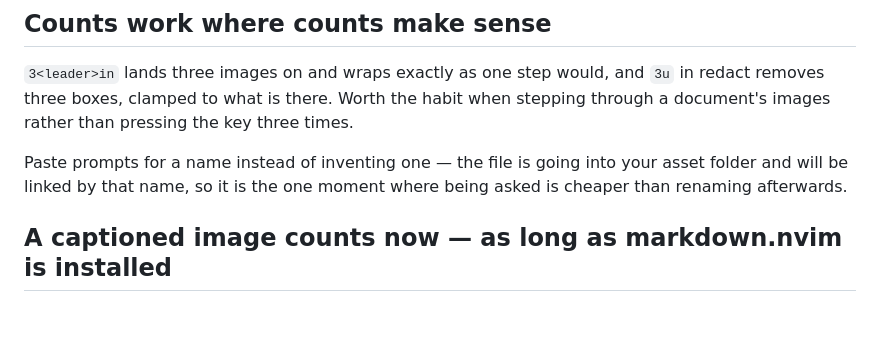
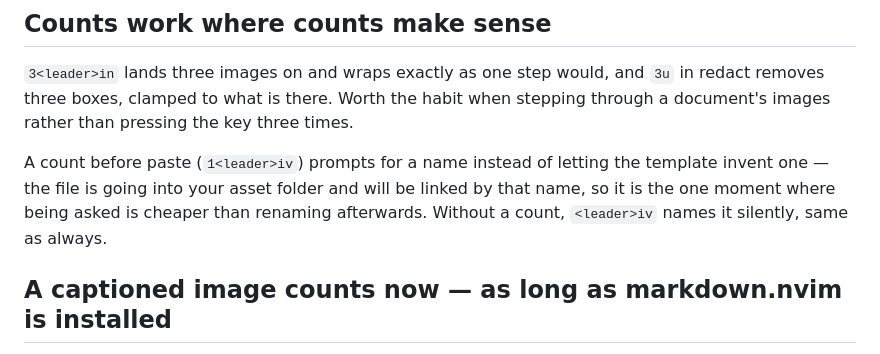
Before and after one commit to StefanBartl/images.nvim, a Markdown page: docs/WORKFLOW.md, the part around the change. GitHub-like rendering; blank space fills up the shorter version.

Commit message:
docs(workflow): fix paste-prompt behavior — only with a count prefix
The doc claimed paste always prompts for a filename. Actual default is
paste.ask_filename=false: the prompt only fires via force_ask, which
the keymap only sets when a count prefix is given (1<leader>iv).
Without a count it names silently from the template.

```diff
--- a/docs/WORKFLOW.md
+++ b/docs/WORKFLOW.md
@@ -176,9 +176,11 @@ at all — those are different failures.
 when stepping through a document's images rather than pressing the key three
 times.
 
-Paste prompts for a name instead of inventing one — the file is going into your
-asset folder and will be linked by that name, so it is the one moment where
-being asked is cheaper than renaming afterwards.
+A count before paste (`1<leader>iv`) prompts for a name instead of letting the
+template invent one — the file is going into your asset folder and will be
+linked by that name, so it is the one moment where being asked is cheaper than
+renaming afterwards. Without a count, `<leader>iv` names it silently, same as
+always.
 
 ## A captioned image counts now — as long as markdown.nvim is installed
 
```
